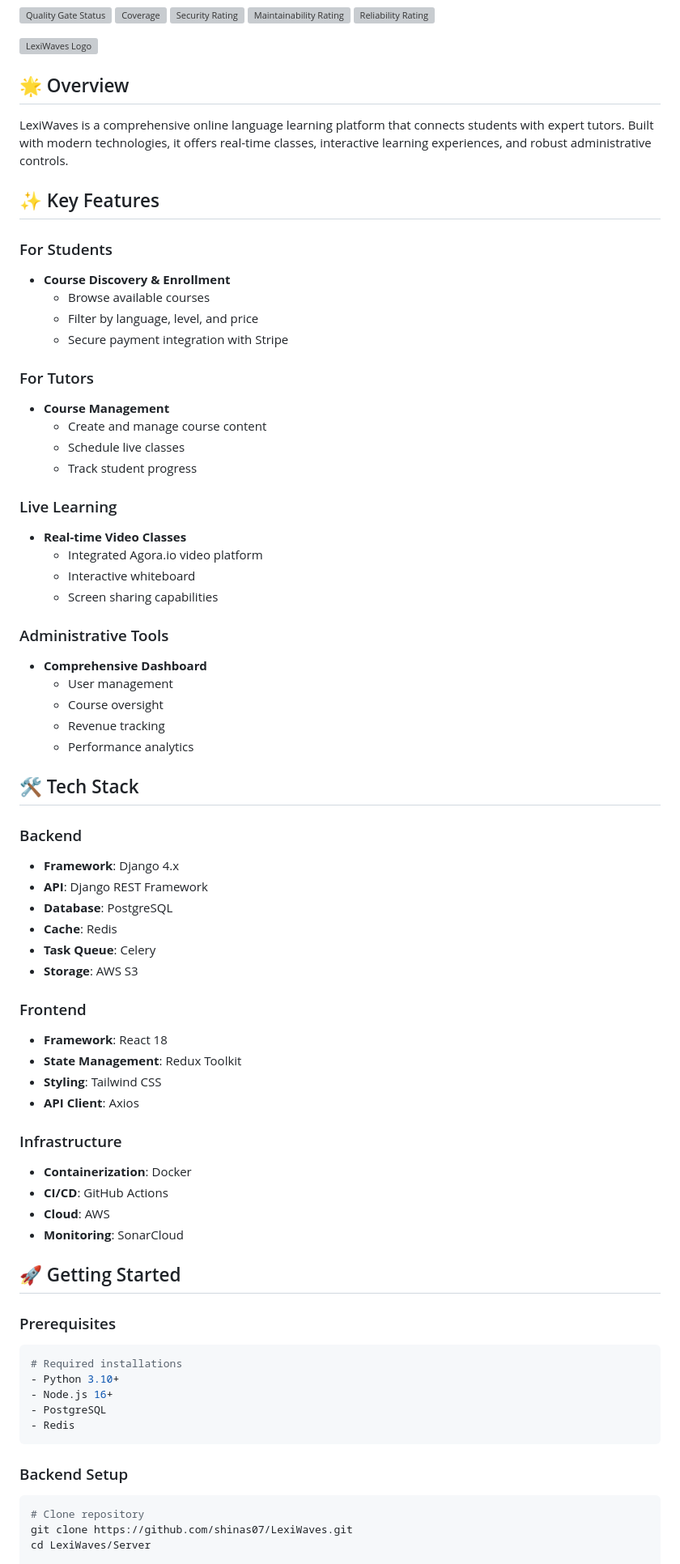
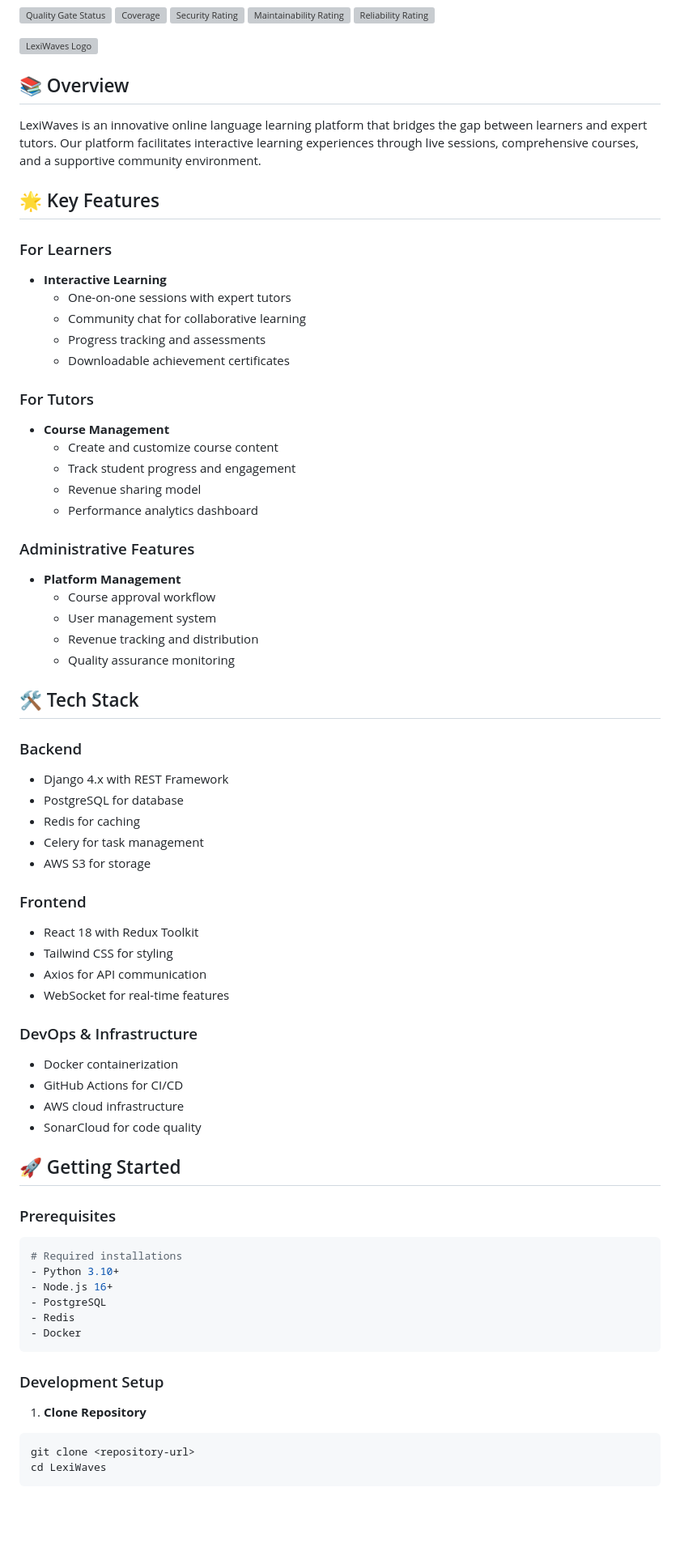
Before and after one commit to shinas07/LexiWaves, a Markdown page: README.md, the part around one of its changes. Shown at 81% size. Drawn GitHub-style; blank space fills up the shorter version; grey boxes are pictures that could not be loaded.

Commit message:
docs: enhance README with comprehensive project documentation and structure

````diff
--- a/README.md
+++ b/README.md
@@ -8,58 +8,53 @@
 
 ![LexiWaves Logo](Server/media/website-previews/preview.png)
 
-## 🌟 Overview
+## 📚 Overview
 
-LexiWaves is a comprehensive online language learning platform that connects students with expert tutors. Built with modern technologies, it offers real-time classes, interactive learning experiences, and robust administrative controls.
+LexiWaves is an innovative online language learning platform that bridges the gap between learners and expert tutors. Our platform facilitates interactive learning experiences through live sessions, comprehensive courses, and a supportive community environment.
 
-## ✨ Key Features
+## 🌟 Key Features
 
-### For Students
-- **Course Discovery & Enrollment**
-  - Browse available courses
-  - Filter by language, level, and price
-  - Secure payment integration with Stripe
+### For Learners
+- **Interactive Learning**
+  - One-on-one sessions with expert tutors
+  - Community chat for collaborative learning
+  - Progress tracking and assessments
+  - Downloadable achievement certificates
 
 ### For Tutors
 - **Course Management**
-  - Create and manage course content
-  - Schedule live classes
-  - Track student progress
+  - Create and customize course content
+  - Track student progress and engagement
+  - Revenue sharing model
+  - Performance analytics dashboard
 
-### Live Learning
-- **Real-time Video Classes**
-  - Integrated Agora.io video platform
-  - Interactive whiteboard
-  - Screen sharing capabilities
-
-### Administrative Tools
-- **Comprehensive Dashboard**
-  - User management
-  - Course oversight
-  - Revenue tracking
-  - Performance analytics
+### Administrative Features
+- **Platform Management**
+  - Course approval workflow
+  - User management system
+  - Revenue tracking and distribution
+  - Quality assurance monitoring
 
 ## 🛠 Tech Stack
 
 ### Backend
-- **Framework**: Django 4.x
-- **API**: Django REST Framework
-- **Database**: PostgreSQL
-- **Cache**: Redis
-- **Task Queue**: Celery
-- **Storage**: AWS S3
+- Django 4.x with REST Framework
+- PostgreSQL for database
+- Redis for caching
+- Celery for task management
+- AWS S3 for storage
 
 ### Frontend
-- **Framework**: React 18
-- **State Management**: Redux Toolkit
-- **Styling**: Tailwind CSS
-- **API Client**: Axios
+- React 18 with Redux Toolkit
+- Tailwind CSS for styling
+- Axios for API communication
+- WebSocket for real-time features
 
-### Infrastructure
-- **Containerization**: Docker
-- **CI/CD**: GitHub Actions
-- **Cloud**: AWS
-- **Monitoring**: SonarCloud
+### DevOps & Infrastructure
+- Docker containerization
+- GitHub Actions for CI/CD
+- AWS cloud infrastructure
+- SonarCloud for code quality
 
 ## 🚀 Getting Started
 
@@ -70,11 +65,14 @@ LexiWaves is a comprehensive online language learning platform that connects stu
 - Node.js 16+
 - PostgreSQL
 - Redis
+- Docker
 ```
 
-### Backend Setup
+### Development Setup
+
+1. **Clone Repository**
 ```bash
-# Clone repository
-git clone https://github.com/shinas07/LexiWaves.git
-cd LexiWaves/Server
+git clone <repository-url>
+cd LexiWaves
+```
 
````
Also changed, not shown: other parts of README.md (+80 -42 lines).
